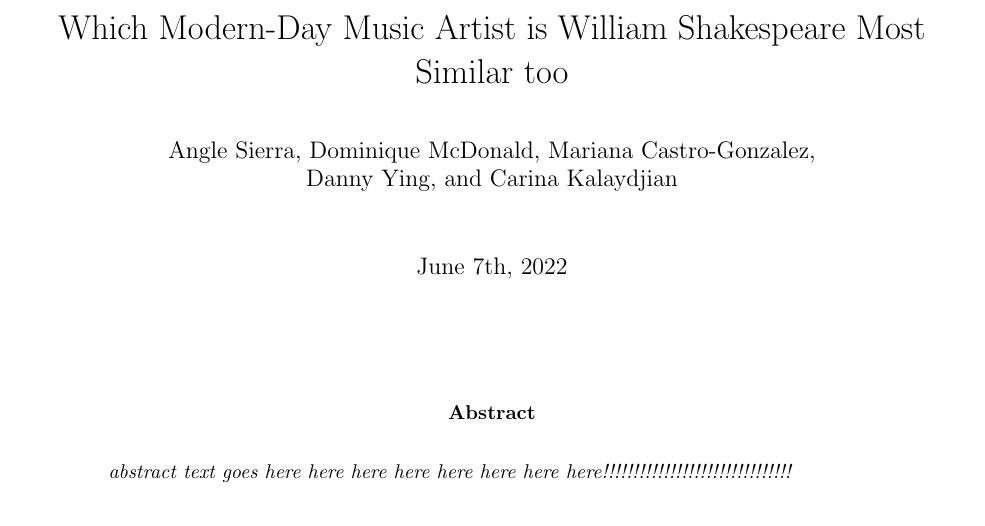
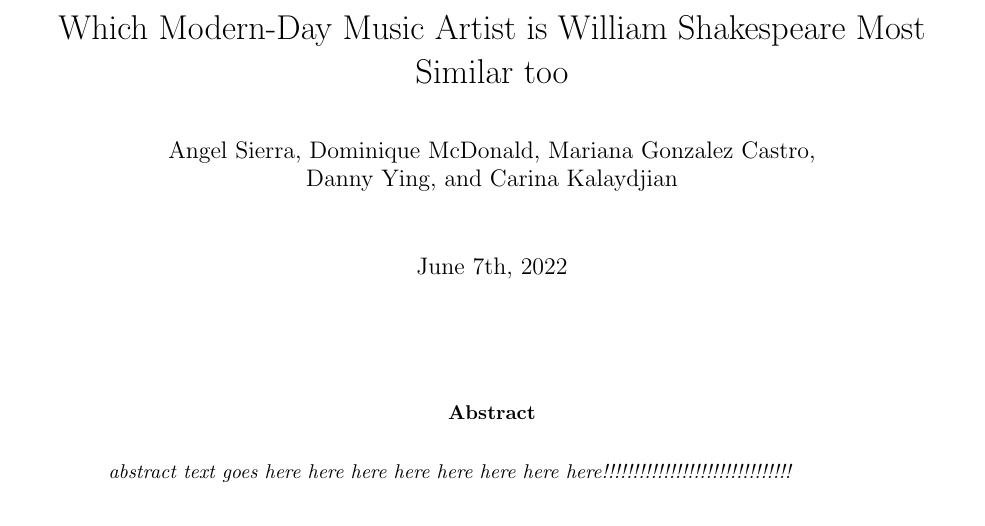
Before and after one commit to dominiquemcdonald14/mas405_final_project, a LaTeX paper (Everything_Latex/FinalArticle/FinalArticle.tex): part of page 1 of 4, cut so that both start at the same text. Compiled offline with pdfLaTeX.

Commit message:
just checking doc

```diff
--- a/Everything_Latex/FinalArticle/FinalArticle.tex
+++ b/Everything_Latex/FinalArticle/FinalArticle.tex
@@ -64,9 +64,9 @@
 %title, author, date defineing
 \title {Which Modern-Day Music Artist is William Shakespeare Most Similar too\\[1ex]}
 \author{
-Angle Sierra,
+Angel Sierra,
 Dominique McDonald,
-Mariana Castro-Gonzalez, \\
+Mariana Gonzalez Castro, \\
 Danny Ying,
 and Carina Kalaydjian \\[1ex]
 }
```
Also changed, not shown: Everything_Latex/FinalArticle/FinalArticle.pdf, 1 other file.
